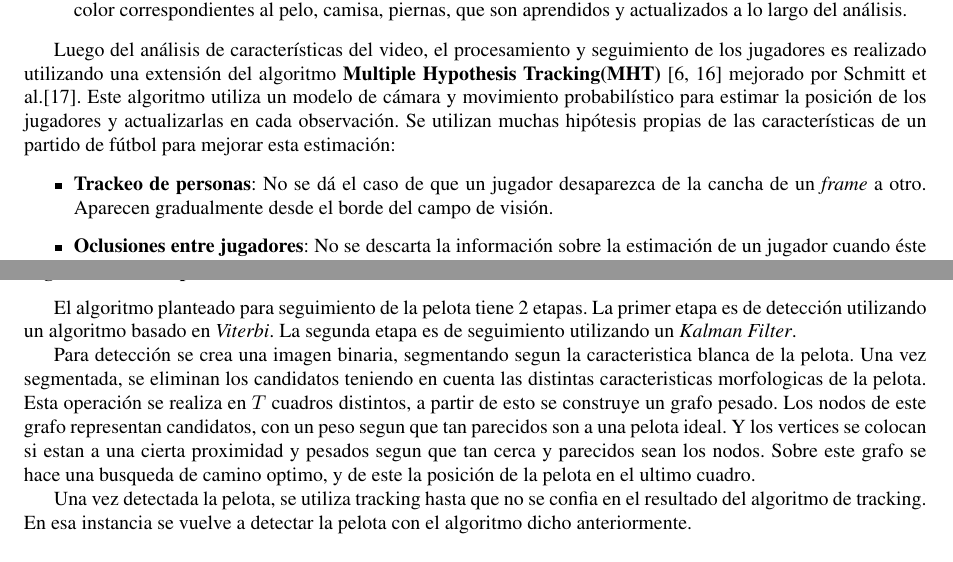
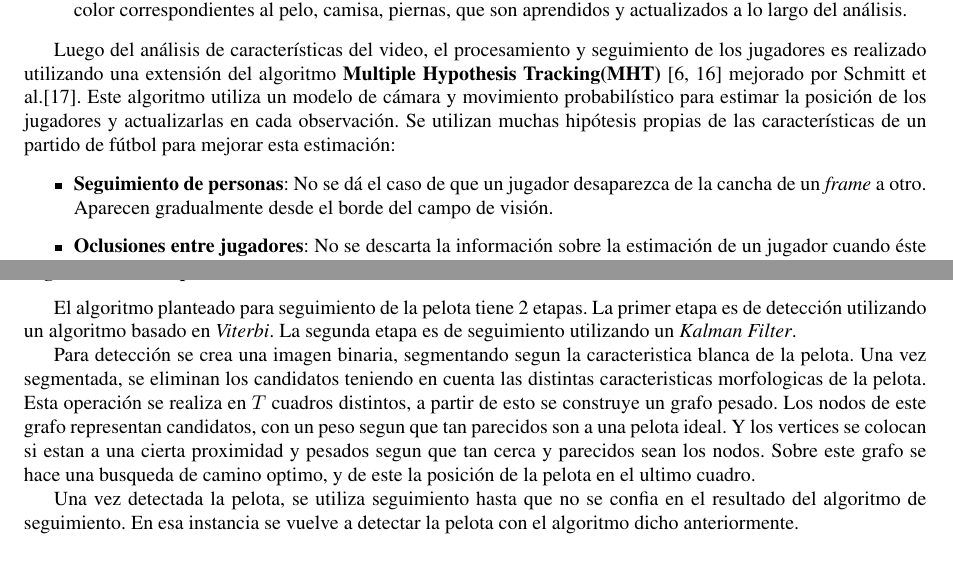
Before and after one commit to champo/proyecto-final, a LaTeX document (doc/state-of-the-art.tex): two parts of pages 14 and 15 of 16, joined at a grey line, cut so that both start at the same text. Compiled offline with pdfLaTeX.

Commit message:
Kill track* in english

```diff
--- a/doc/state-of-the-art.tex
+++ b/doc/state-of-the-art.tex
@@ -1354,7 +1354,7 @@ actualizarlas en cada observación. Se utilizan muchas hipótesis propias de las
 características de un partido de fútbol para mejorar esta estimación:
 
 \begin{itemize}
-  \item \textbf{Trackeo de personas}: No se dá el caso de que un jugador
+  \item \textbf{Seguimiento de personas}: No se dá el caso de que un jugador
     desaparezca de la cancha de un \textit{frame} a otro. Aparecen gradualmente
     desde el borde del campo de visión.
 
@@ -1454,7 +1454,7 @@ Los nodos de este grafo representan candidatos, con un peso segun que tan pareci
 Y los vertices se colocan si estan a una cierta proximidad y pesados segun que tan cerca y parecidos sean los nodos.
 Sobre este grafo se hace una busqueda de camino optimo, y de este la posición de la pelota en el ultimo cuadro.
 
-Una vez detectada la pelota, se utiliza tracking hasta que no se confia en el resultado del algoritmo de tracking.
+Una vez detectada la pelota, se utiliza seguimiento hasta que no se confia en el resultado del algoritmo de seguimiento.
 En esa instancia se vuelve a detectar la pelota con el algoritmo dicho anteriormente.
 
 \subsubsection*{Detección de la cancha}
```
Also changed, not shown: doc/state-of-the-art.tex (4 more changed lines).
